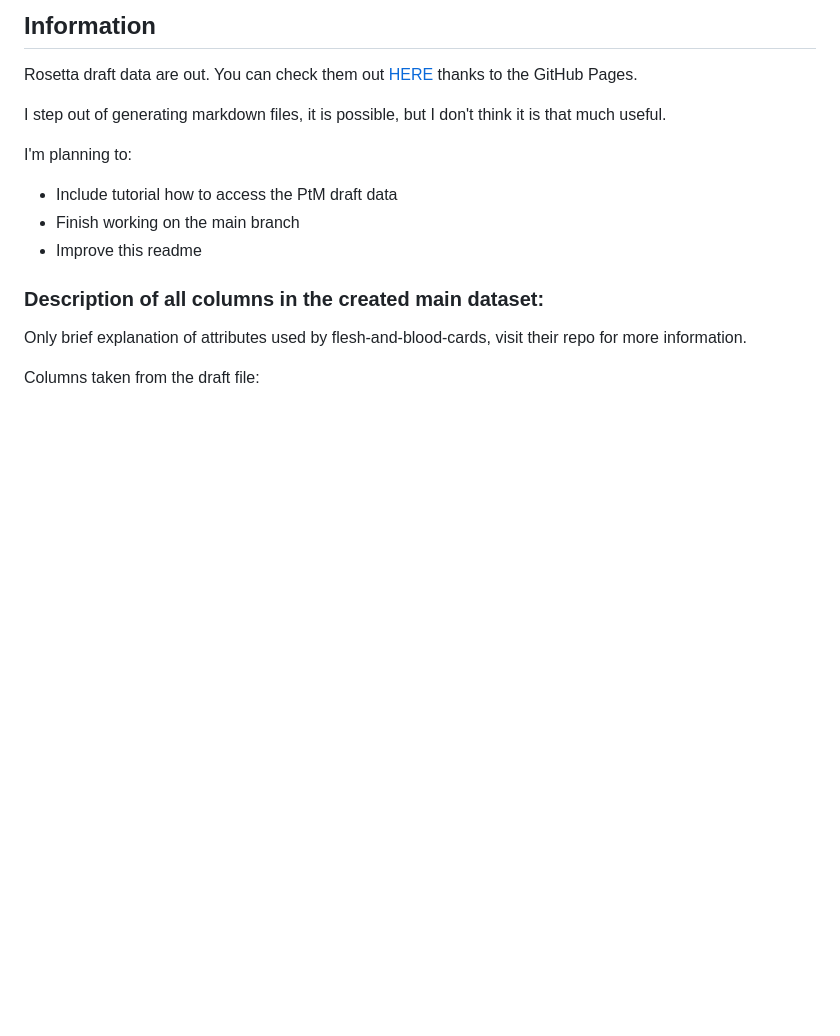
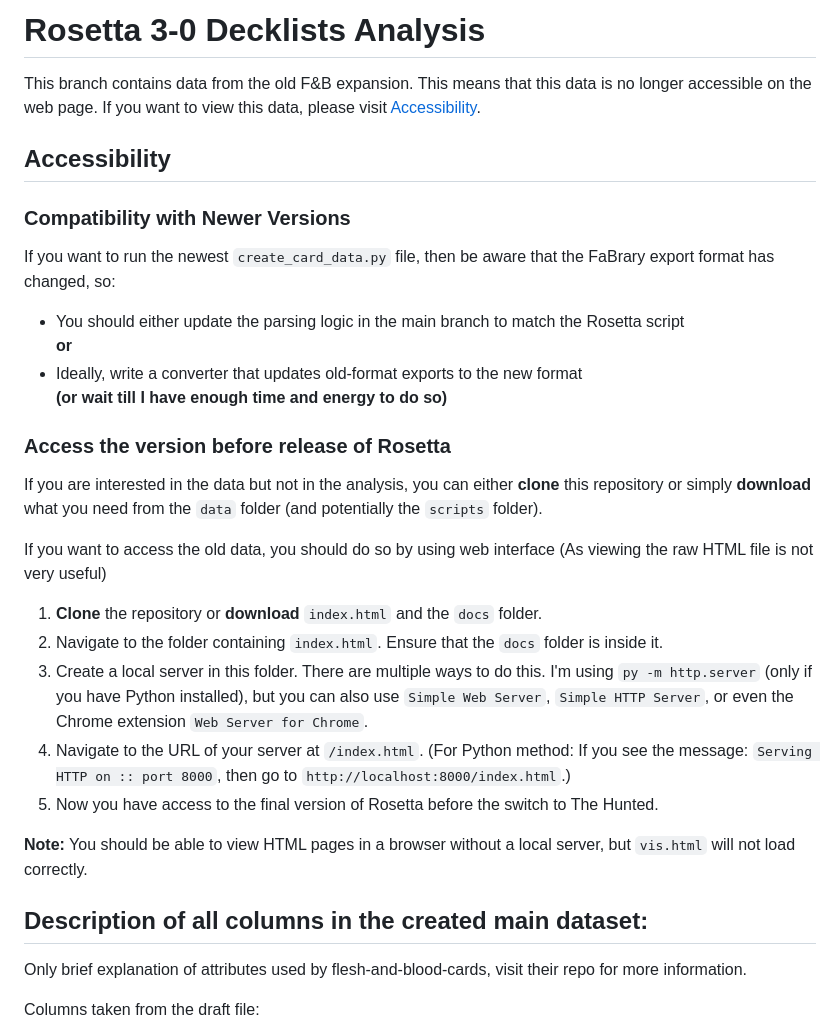
Before and after one commit to petr7410/fab-3-0-decklists-analysis, a Markdown page: README.md, the part around the change. GitHub-like rendering; blank space fills up the shorter version.

Commit message:
Created the Accessibility section

```diff
--- a/README.md
+++ b/README.md
@@ -1,14 +1,32 @@
-## Information
-Rosetta draft data are out. You can check them out [HERE](https://petr7410.github.io/fab-3-0-decklists-analysis) thanks to the GitHub Pages.
+# Rosetta 3-0 Decklists Analysis
 
-I step out of generating markdown files, it is possible, but I don't think it is that much useful.
+This branch contains data from the old F&B expansion. This means that this data is no longer accessible on the web page. If you want to view this data, please visit [Accessibility](#accessibility).
 
-I'm planning to:
- - Include tutorial how to access the PtM draft data
- - Finish working on the main branch
- - Improve this readme
+## Accessibility
 
-### Description of all columns in the created main dataset:
+### Compatibility with Newer Versions
+
+If you want to run the newest `create_card_data.py` file, then be aware that the FaBrary export format has changed, so:
+
+- You should either update the parsing logic in the main branch to match the Rosetta script
+**or**
+- Ideally, write a converter that updates old-format exports to the new format
+**(or wait till I have enough time and energy to do so)**
+
+### Access the version before release of Rosetta
+
+If you are interested in the data but not in the analysis, you can either **clone** this repository or simply **download** what you need from the `data` folder (and potentially the `scripts` folder).
+
+If you want to access the old data, you should do so by using web interface (As viewing the raw HTML file is not very useful)
+1. **Clone** the repository or **download** `index.html` and the `docs` folder.
+2. Navigate to the folder containing `index.html`. Ensure that the `docs` folder is inside it.
+3. Create a local server in this folder. There are multiple ways to do this. I'm using `py -m http.server` (only if you have Python installed), but you can also use `Simple Web Server`, `Simple HTTP Server`, or even the Chrome extension `Web Server for Chrome`.
+4. Navigate to the URL of your server at `/index.html`. (For Python method: If you see the message: `Serving HTTP on :: port 8000`, then go to `http://localhost:8000/index.html`.)
+5. Now you have access to the final version of Rosetta before the switch to The Hunted.
+
+**Note:** You should be able to view HTML pages in a browser without a local server, but `vis.html` will not load correctly.
+
+## Description of all columns in the created main dataset:
 Only brief explanation of attributes used by flesh-and-blood-cards, visit their repo for more information.
 
 Columns taken from the draft file:
```
